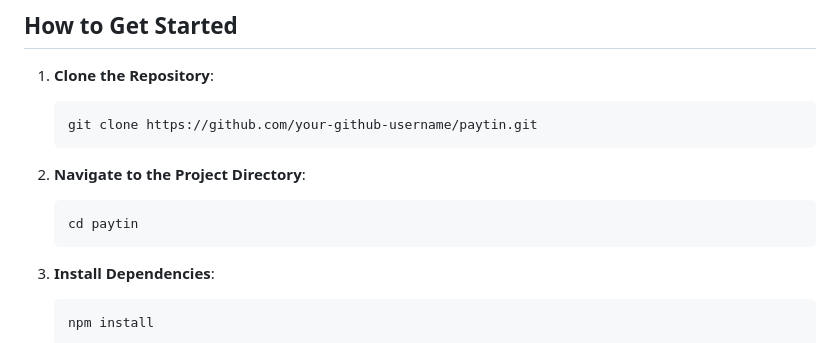
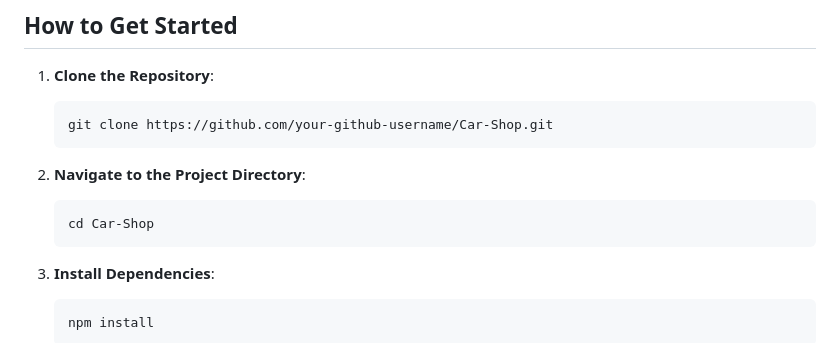
Before and after one commit to SJA0010/Car-shop, a Markdown page: README.md, the part around the change. GitHub-like rendering.

````diff
--- a/README.md
+++ b/README.md
@@ -41,12 +41,12 @@ Hey, My name is Subhan Abbasi. I'm a professional Flutter full stack developer,
 
 1. **Clone the Repository**:
     ```bash
-    git clone https://github.com/your-github-username/paytin.git
+    git clone https://github.com/your-github-username/Car-Shop.git
     ```
 
 2. **Navigate to the Project Directory**:
     ```bash
-    cd paytin
+    cd Car-Shop
     ```
 
 3. **Install Dependencies**:
````
